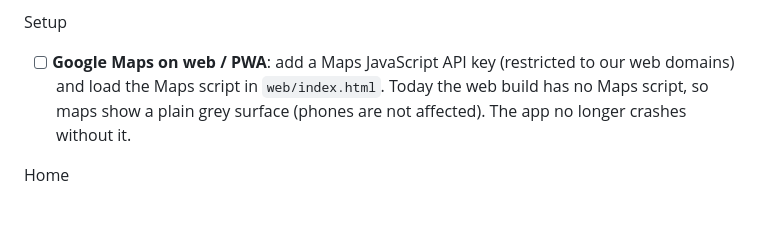
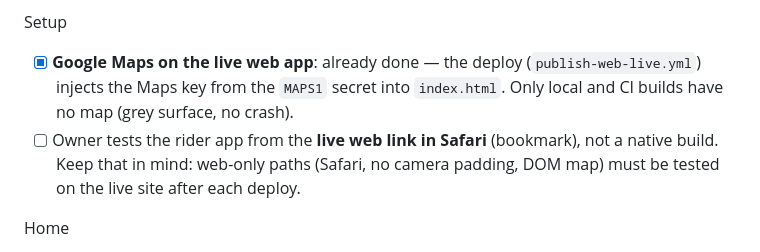
Before and after one commit to baccarisverige-ux/Admin-panel-movera, a Markdown page: LATER_JOB.md, the part around the change. Rendered like a GitHub page; blank space fills up the shorter version.

Commit message:
Later job: live web already has the Maps key; owner tests on the live Safari link

```diff
--- a/LATER_JOB.md
+++ b/LATER_JOB.md
@@ -115,9 +115,10 @@ Ride in progress (built 13 Oct, PR #281)
 - [x] "Driver has arrived" popup stays as it is.
 
 Setup
-- [ ] **Google Maps on web / PWA**: add a Maps JavaScript API key (restricted to our web domains) and load the
-      Maps script in `web/index.html`. Today the web build has no Maps script, so maps show a plain grey
-      surface (phones are not affected). The app no longer crashes without it.
+- [x] **Google Maps on the live web app**: already done — the deploy (`publish-web-live.yml`) injects the Maps key
+      from the `MAPS1` secret into `index.html`. Only local and CI builds have no map (grey surface, no crash).
+- [ ] Owner tests the rider app from the **live web link in Safari** (bookmark), not a native build. Keep that in
+      mind: web-only paths (Safari, no camera padding, DOM map) must be tested on the live site after each deploy.
 
 Home
 - [x] Keep current design and colours; sheet background pure white.
```
